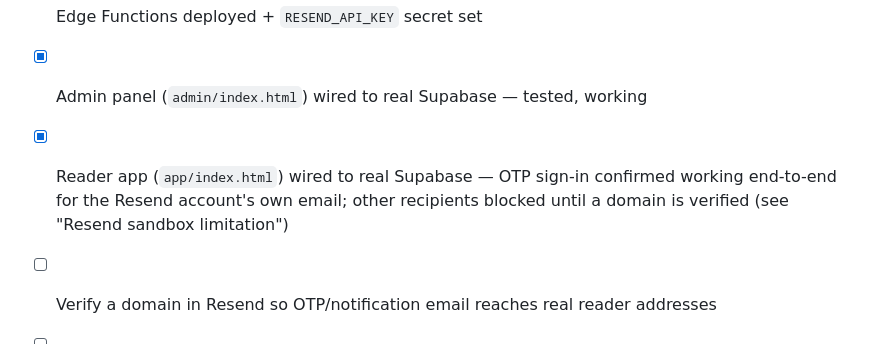
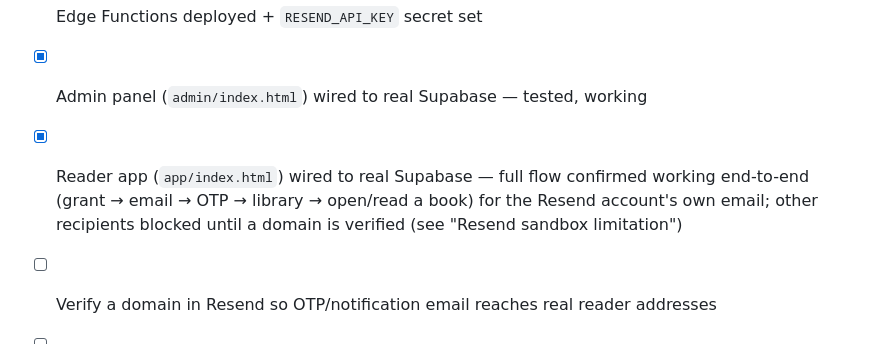
Before and after one commit to actonword/kings-library, a Markdown page: README.md, the part around the change. GitHub-like rendering.

Commit message:
Confirm reader app end-to-end flow tested and working

```diff
--- a/README.md
+++ b/README.md
@@ -114,9 +114,10 @@ the three front ends.
 - [x] Admin account created (`actonword@gmail.com`, `role='admin'`)
 - [x] Edge Functions deployed + `RESEND_API_KEY` secret set
 - [x] Admin panel (`admin/index.html`) wired to real Supabase — tested, working
-- [x] Reader app (`app/index.html`) wired to real Supabase — OTP sign-in confirmed
-      working end-to-end for the Resend account's own email; other recipients blocked
-      until a domain is verified (see "Resend sandbox limitation")
+- [x] Reader app (`app/index.html`) wired to real Supabase — full flow confirmed
+      working end-to-end (grant → email → OTP → library → open/read a book) for the
+      Resend account's own email; other recipients blocked until a domain is verified
+      (see "Resend sandbox limitation")
 - [ ] Verify a domain in Resend so OTP/notification email reaches real reader addresses
 - [ ] `site/index.html` (public website) — not wired yet, no payment gateway in v1
 - [ ] GitHub repo created and pushed, GitHub Pages enabled
```
